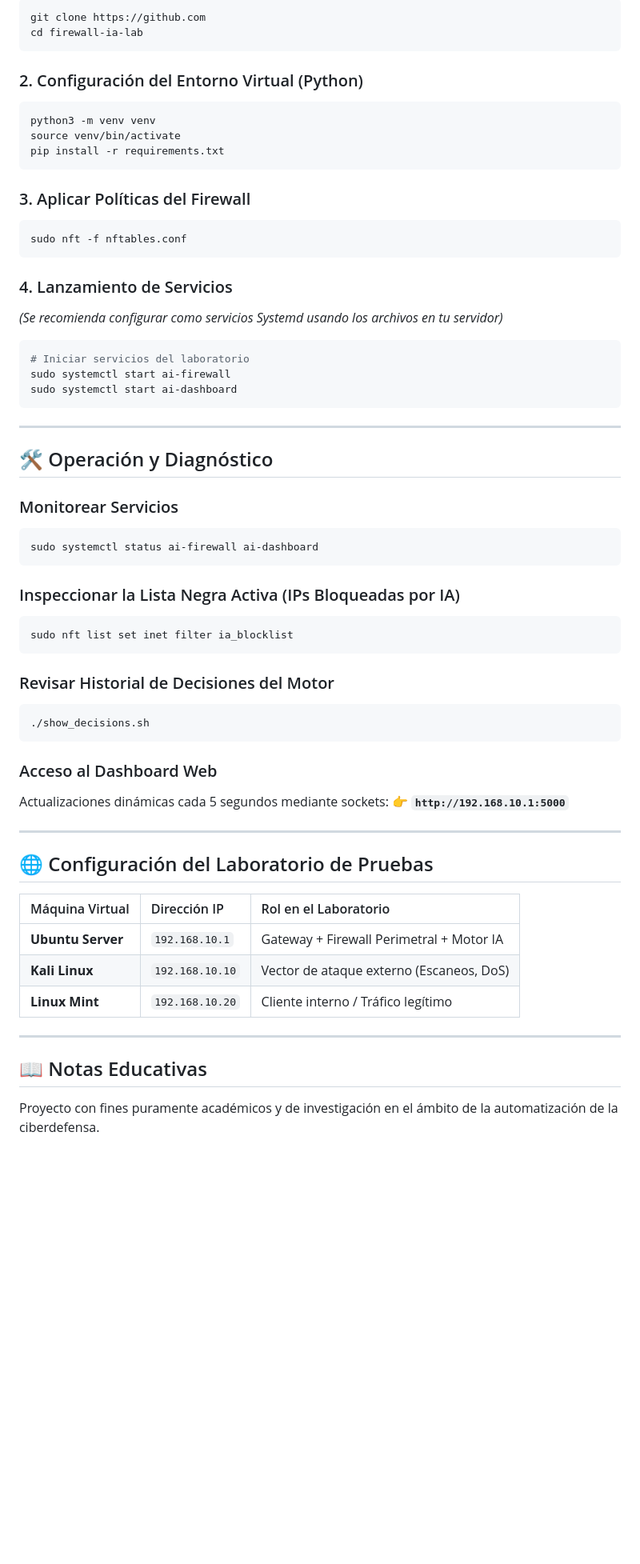
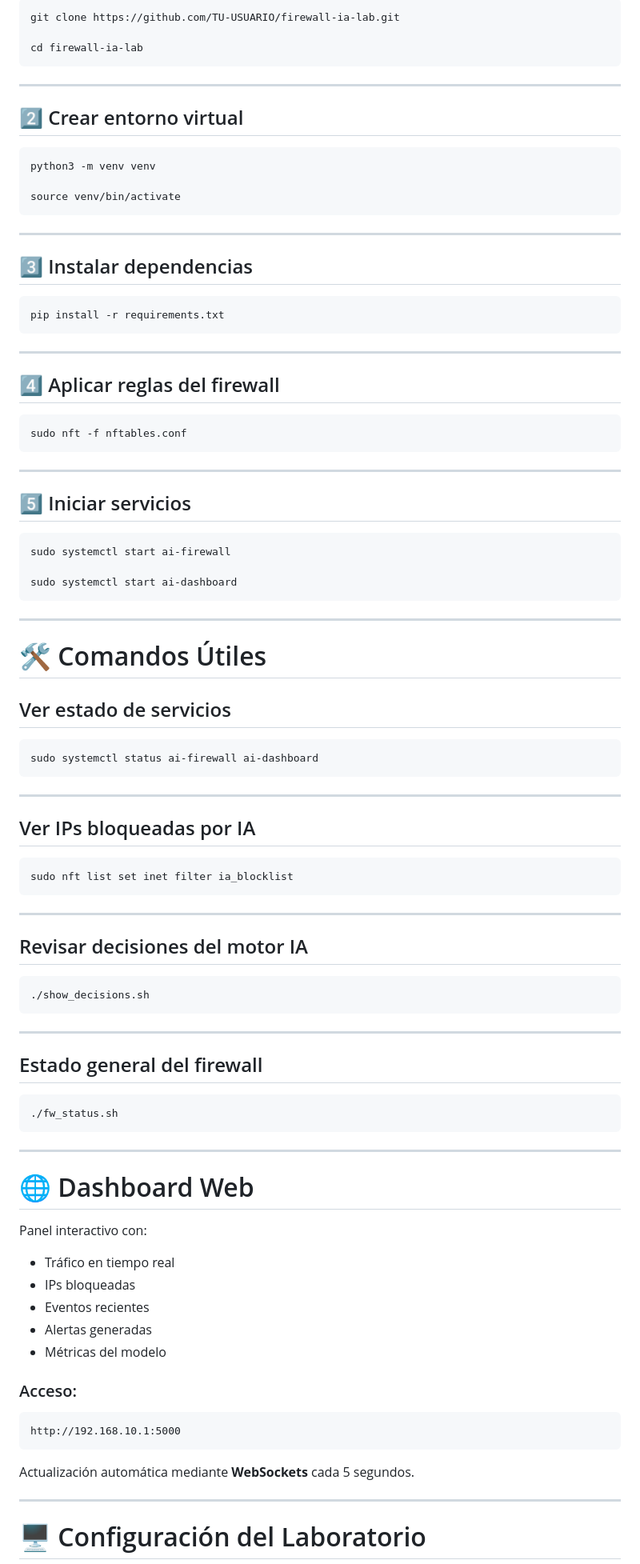
Before and after one commit to LuisAlbertoQ/firewall-ia-lab, a Markdown page: README.md, the part around one of its changes. Shown at 80% size. GitHub-like rendering; blank space fills up the shorter version.

````diff
--- a/README.md
+++ b/README.md
@@ -78,64 +168,100 @@ Evaluación comparativa realizada sobre el tráfico capturado en el laboratorio:
 ```bash
-git clone https://github.com
+git clone https://github.com/TU-USUARIO/firewall-ia-lab.git
+
 cd firewall-ia-lab
 ```
 
-### 2. Configuración del Entorno Virtual (Python)
+---
+
+## 2️⃣ Crear entorno virtual
+
 ```bash
 python3 -m venv venv
+
 source venv/bin/activate
+```
+
+---
+
+## 3️⃣ Instalar dependencias
+
+```bash
 pip install -r requirements.txt
 ```
 
-### 3. Aplicar Políticas del Firewall
+---
+
+## 4️⃣ Aplicar reglas del firewall
+
 ```bash
 sudo nft -f nftables.conf
 ```
 
-### 4. Lanzamiento de Servicios
-*(Se recomienda configurar como servicios Systemd usando los archivos en tu servidor)*
+---
+
+## 5️⃣ Iniciar servicios
+
 ```bash
-# Iniciar servicios del laboratorio
 sudo systemctl start ai-firewall
+
 sudo systemctl start ai-dashboard
 ```
 
 ---
 
-## 🛠️ Operación y Diagnóstico
+# 🛠️ Comandos Útiles
 
-### Monitorear Servicios
+## Ver estado de servicios
+
 ```bash
 sudo systemctl status ai-firewall ai-dashboard
 ```
 
-### Inspeccionar la Lista Negra Activa (IPs Bloqueadas por IA)
+---
+
+## Ver IPs bloqueadas por IA
+
 ```bash
 sudo nft list set inet filter ia_blocklist
 ```
 
-### Revisar Historial de Decisiones del Motor
+---
+
+## Revisar decisiones del motor IA
+
 ```bash
 ./show_decisions.sh
 ```
 
-### Acceso al Dashboard Web
-Actualizaciones dinámicas cada 5 segundos mediante sockets:
-👉 **`http://192.168.10.1:5000`**
+---
+
+## Estado general del firewall
+
+```bash
+./fw_status.sh
+```
 
 ---
 
-## 🌐 Configuración del Laboratorio de Pruebas
+# 🌐 Dashboard Web
 
+Panel interactivo con:
 
-| Máquina Virtual | Dirección IP | Rol en el Laboratorio |
-| :--- | :--- | :--- |
-| **Ubuntu Server** | `192.168.10.1` | Gateway + Firewall Perimetral + Motor IA |
-| **Kali Linux** | `192.168.10.10` | Vector de ataque externo (Escaneos, DoS) |
-| **Linux Mint** | `192.168.10.20` | Cliente interno / Tráfico legítimo |
+- Tráfico en tiempo real
+- IPs bloqueadas
+- Eventos recientes
+- Alertas generadas
+- Métricas del modelo
+
+### Acceso:
+
+```text
+http://192.168.10.1:5000
+```
+
+Actualización automática mediante **WebSockets** cada 5 segundos.
 
 ---
 
-## 📖 Notas Educativas
-Proyecto con fines puramente académicos y de investigación en el ámbito de la automatización de la ciberdefensa.
+# 🖥️ Configuración del Laboratorio
 
````
Also changed, not shown: other parts of README.md (+199 -59 lines).
